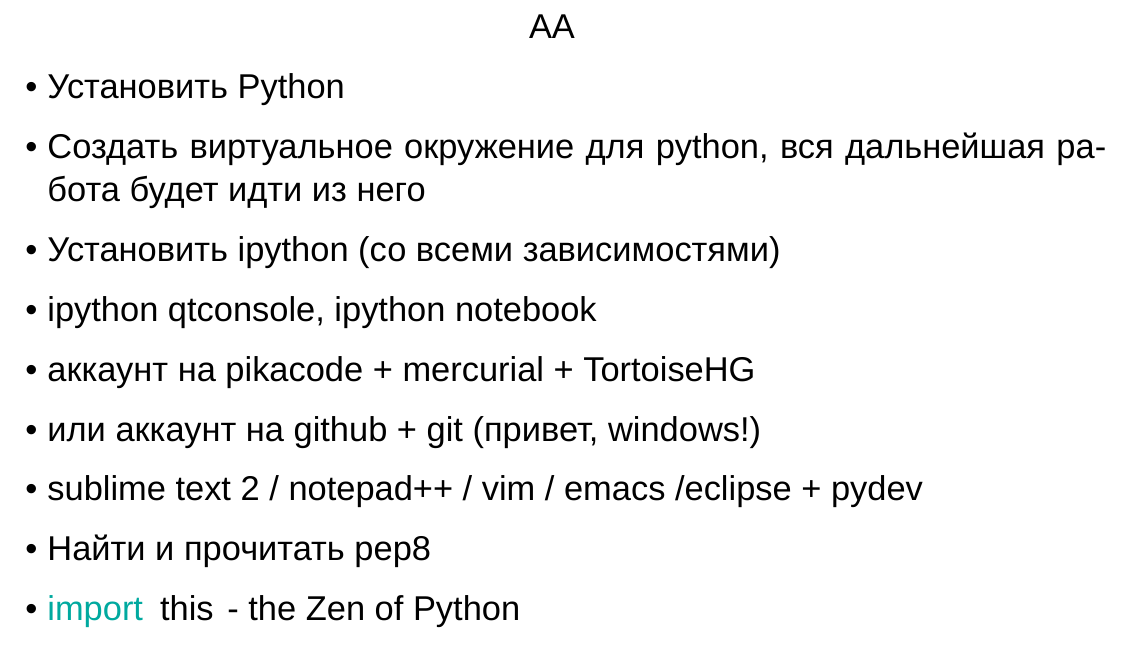
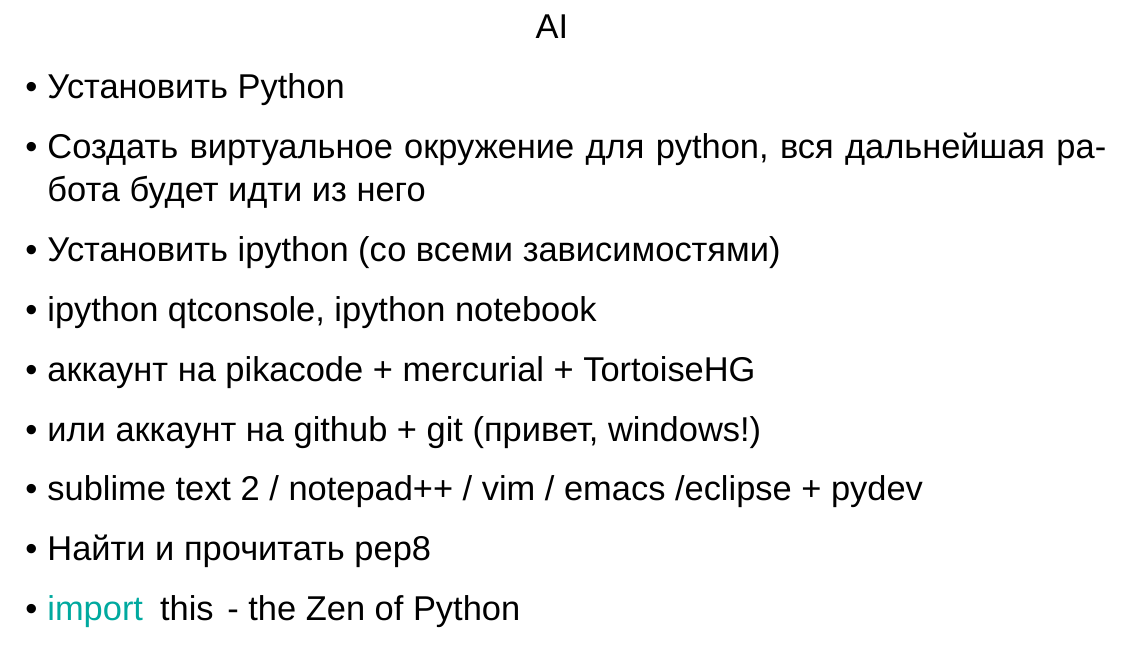
Before and after one commit to koder-ua/python-classes, a LaTeX document (slides/sources/python_1.tex): part of page 22 of 22, cut at the place of the change. Compiled offline with XeLaTeX; a missing font is replaced by an installed copy or a similar font.

Commit message:
fix typo in python_1 & basic_data_types_2

```diff
--- a/slides/sources/python_1.tex
+++ b/slides/sources/python_1.tex
@@ -328,7 +328,7 @@
 \newpage
 
 %-------------------------------------------------------------------------------
-\center{AA}
+\center{AI}
 \begin{itemize}
     \item Установить Python
     \item Создать виртуальное окружение для python,
```
Also changed, not shown: slides/sources/basic_data_types_2.tex (+1 -1 lines), slides/pdf/basic_data_types_2.pdf, slides/pdf/python_1.pdf.
